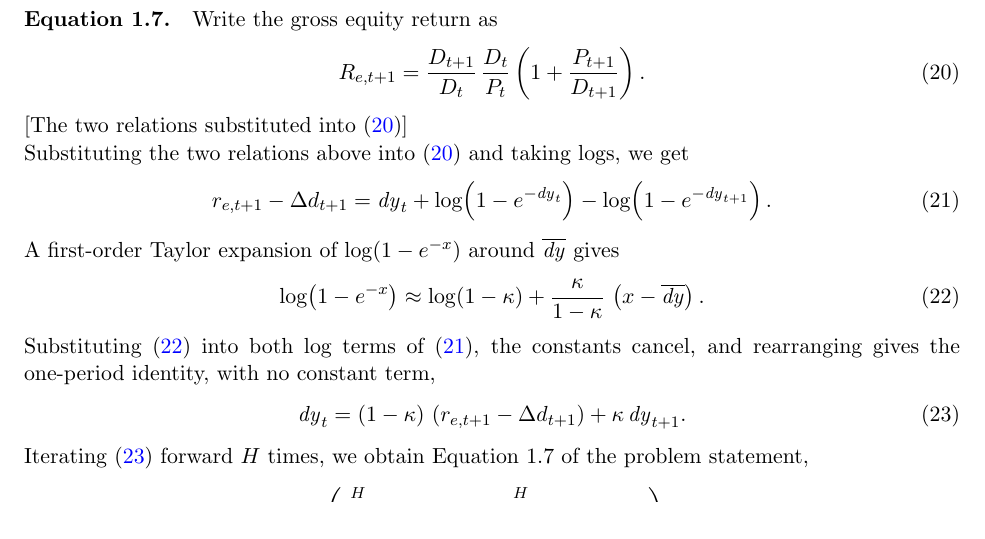
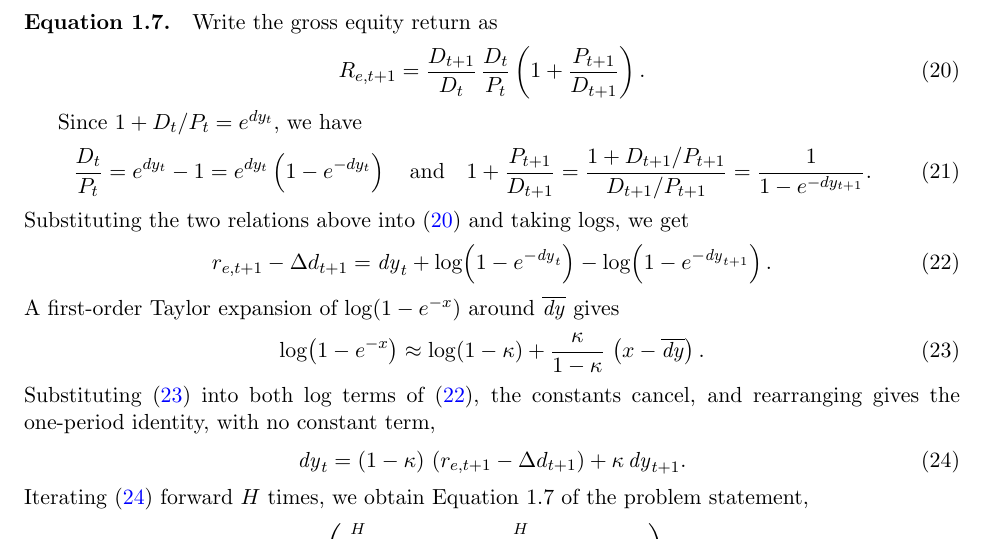
Before and after one commit to Joon1Bae/AP-PS1, a LaTeX document (tex/ps1_solution.tex): part of page 8 of 24, cut so that both start at the same text. Compiled offline with pdfLaTeX.

Commit message:
Fix: remove placeholder and replace with expression

```diff
--- a/tex/ps1_solution.tex
+++ b/tex/ps1_solution.tex
@@ -411,7 +411,15 @@ Write the gross equity return as
   R_{e,t+1} = \frac{D_{t+1}}{D_t}\,\frac{D_t}{P_t}\left(1 + \frac{P_{t+1}}{D_{t+1}}\right).
   \label{eq:q1e_gross_return}
 \end{equation}
-[The two relations substituted into (\ref{eq:q1e_gross_return})]
+
+Since $1 + D_t/P_t = e^{dy_t}$, we have
+\begin{equation}
+  \frac{D_t}{P_t} = e^{dy_t} - 1 = e^{dy_t}\left(1 - e^{-dy_t}\right)
+  \quad\text{and}\quad
+  1 + \frac{P_{t+1}}{D_{t+1}}
+  = \frac{1 + D_{t+1}/P_{t+1}}{D_{t+1}/P_{t+1}}
+  = \frac{1}{1 - e^{-dy_{t+1}}}.
+\end{equation}
 
 \noindent Substituting the two relations above into (\ref{eq:q1e_gross_return}) and taking
 logs, we get
```
Also changed, not shown: tex/ps1_solution.pdf.
